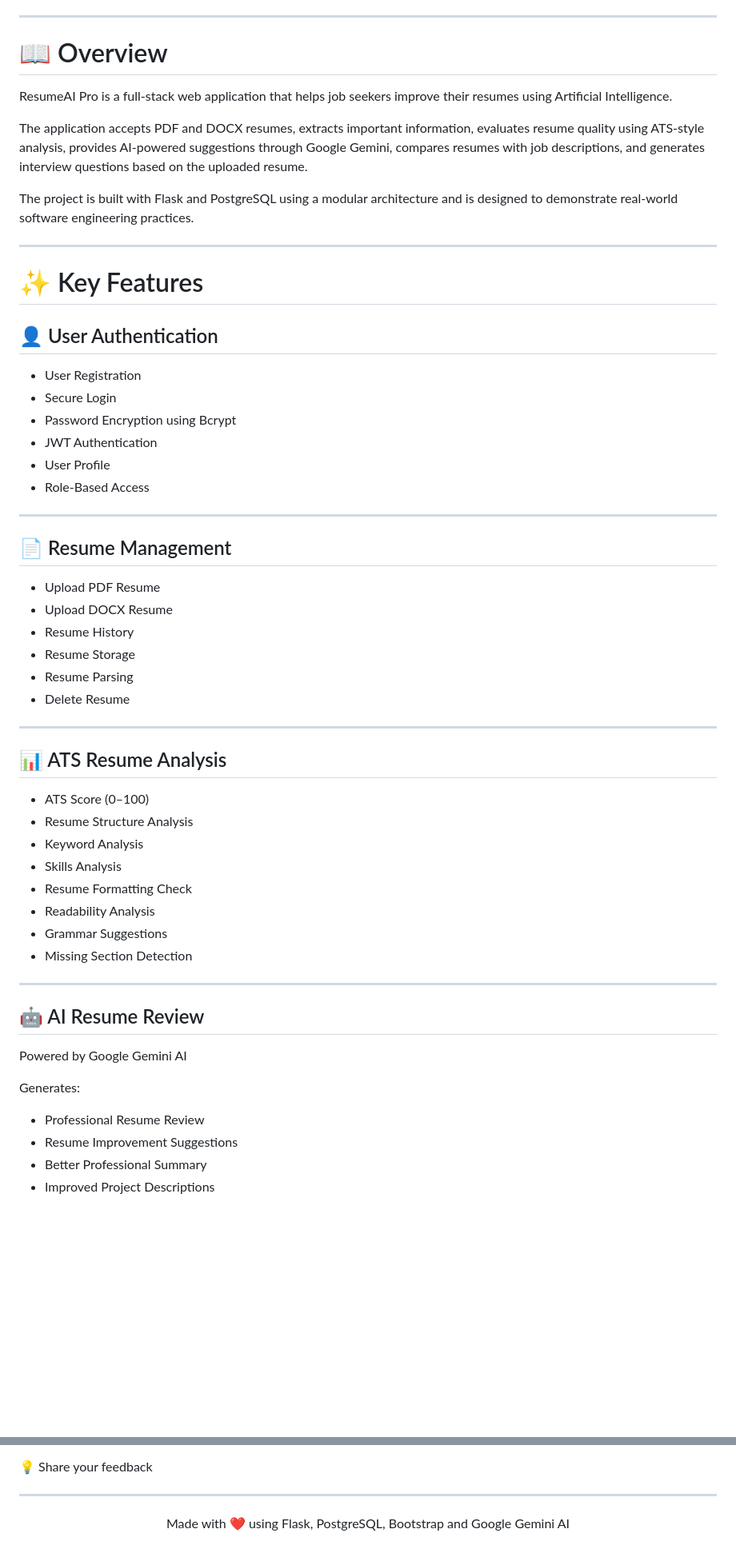
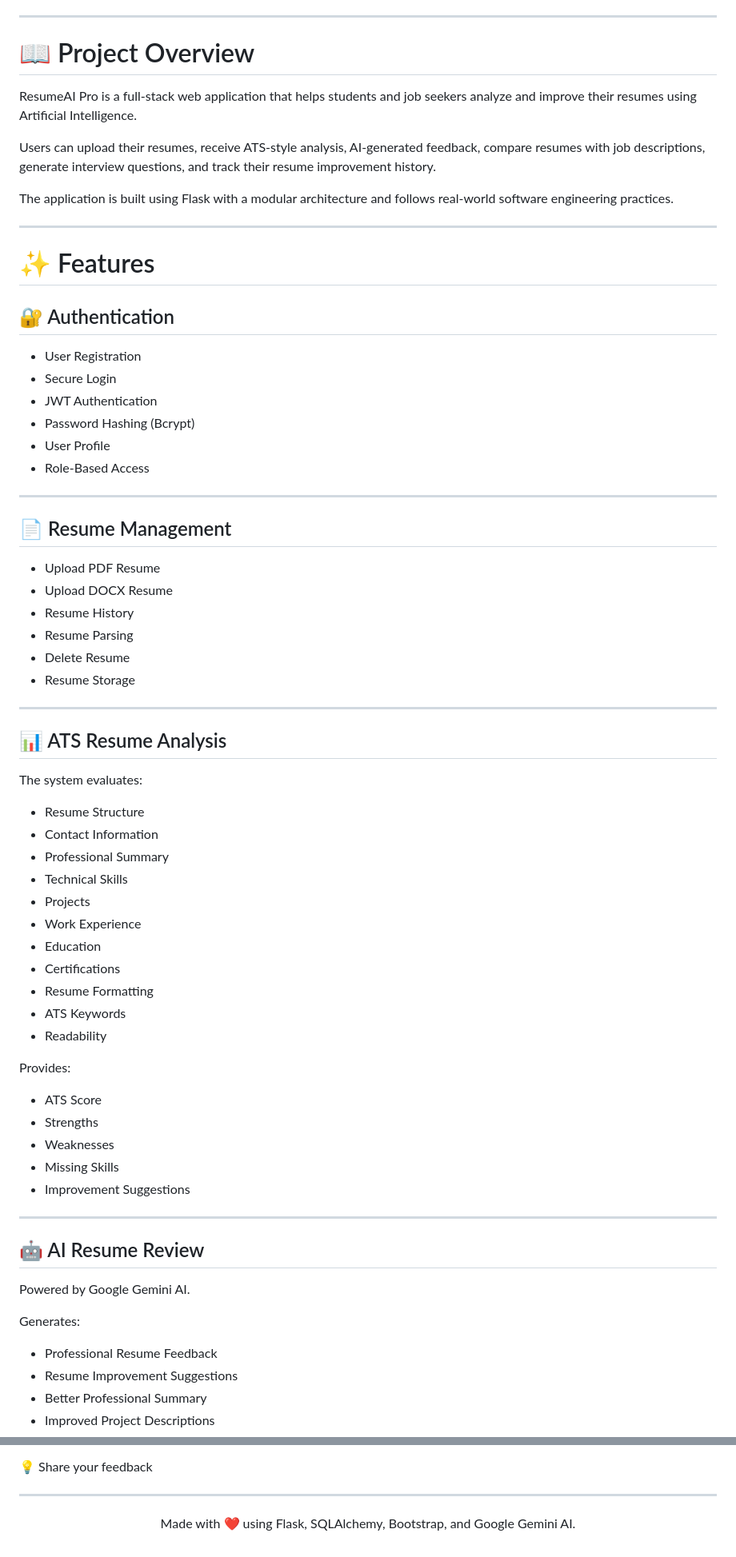
Before and after one commit to karthikbekkam/ResumeAI-Pro, a Markdown page: README.md, 2 parts joined by grey strips. Shown at 80% size. Drawn GitHub-style; blank space fills up the shorter version.

```diff
--- a/README.md
+++ b/README.md
@@ -18,24 +17,24 @@ Analyze resumes, calculate ATS scores, receive AI-powered feedback, match resume
 
 ---
 
-# 📖 Overview
+# 📖 Project Overview
 
-ResumeAI Pro is a full-stack web application that helps job seekers improve their resumes using Artificial Intelligence.
+ResumeAI Pro is a full-stack web application that helps students and job seekers analyze and improve their resumes using Artificial Intelligence.
 
-The application accepts PDF and DOCX resumes, extracts important information, evaluates resume quality using ATS-style analysis, provides AI-powered suggestions through Google Gemini, compares resumes with job descriptions, and generates interview questions based on the uploaded resume.
+Users can upload their resumes, receive ATS-style analysis, AI-generated feedback, compare resumes with job descriptions, generate interview questions, and track their resume improvement history.
 
-The project is built with Flask and PostgreSQL using a modular architecture and is designed to demonstrate real-world software engineering practices.
+The application is built using Flask with a modular architecture and follows real-world software engineering practices.
 
 ---
 
-# ✨ Key Features
+# ✨ Features
 
-## 👤 User Authentication
+## 🔐 Authentication
 
 - User Registration
 - Secure Login
-- Password Encryption using Bcrypt
 - JWT Authentication
+- Password Hashing (Bcrypt)
 - User Profile
 - Role-Based Access
 
@@ -46,32 +45,45 @@ The project is built with Flask and PostgreSQL using a modular architecture and
 - Upload PDF Resume
 - Upload DOCX Resume
 - Resume History
-- Resume Storage
 - Resume Parsing
 - Delete Resume
+- Resume Storage
 
 ---
 
 ## 📊 ATS Resume Analysis
 
-- ATS Score (0–100)
-- Resume Structure Analysis
-- Keyword Analysis
-- Skills Analysis
-- Resume Formatting Check
-- Readability Analysis
-- Grammar Suggestions
-- Missing Section Detection
+The system evaluates:
+
+- Resume Structure
+- Contact Information
+- Professional Summary
+- Technical Skills
+- Projects
+- Work Experience
+- Education
+- Certifications
+- Resume Formatting
+- ATS Keywords
+- Readability
+
+Provides:
+
+- ATS Score
+- Strengths
+- Weaknesses
+- Missing Skills
+- Improvement Suggestions
 
 ---
 
 ## 🤖 AI Resume Review
 
-Powered by Google Gemini AI
+Powered by Google Gemini AI.
 
 Generates:
 
-- Professional Resume Review
+- Professional Resume Feedback
 - Resume Improvement Suggestions
 - Better Professional Summary
 - Improved Project Descriptions
@@ -398,6 +410,6 @@ If you found this project useful:
 
 <div align="center">
 
-Made with ❤️ using Flask, PostgreSQL, Bootstrap and Google Gemini AI
+Made with ❤️ using Flask, SQLAlchemy, Bootstrap, and Google Gemini AI.
 
 </div>
```
Also changed, not shown: other parts of README.md (+86 -87 lines).
